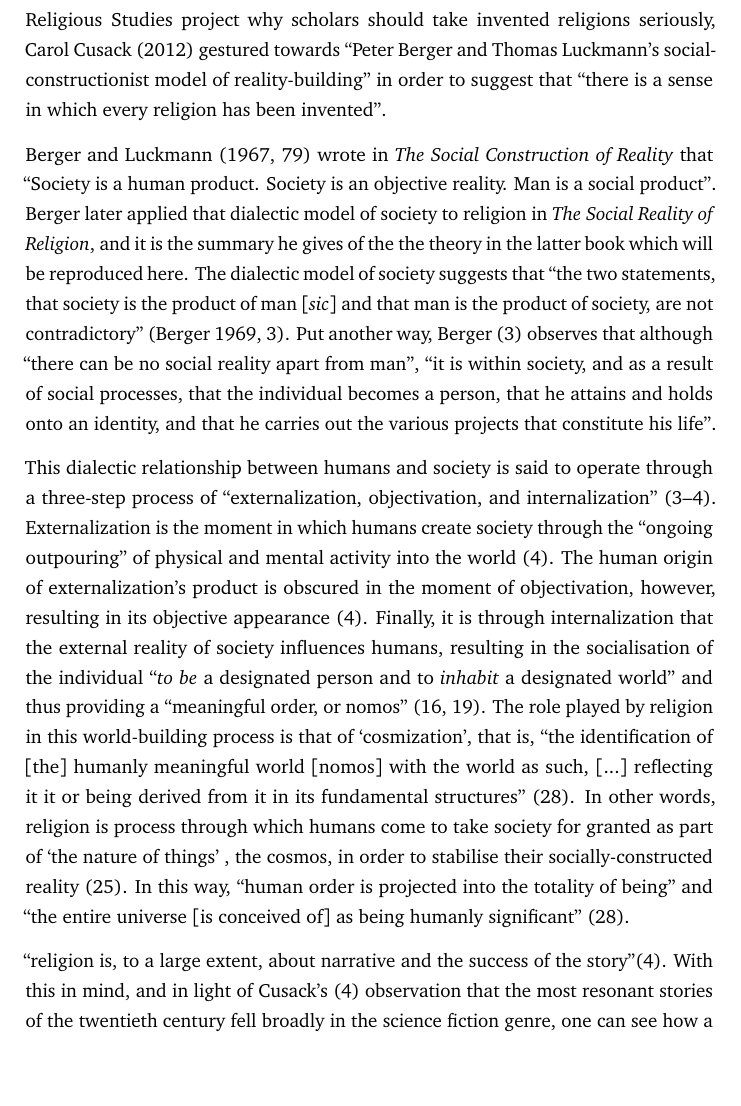
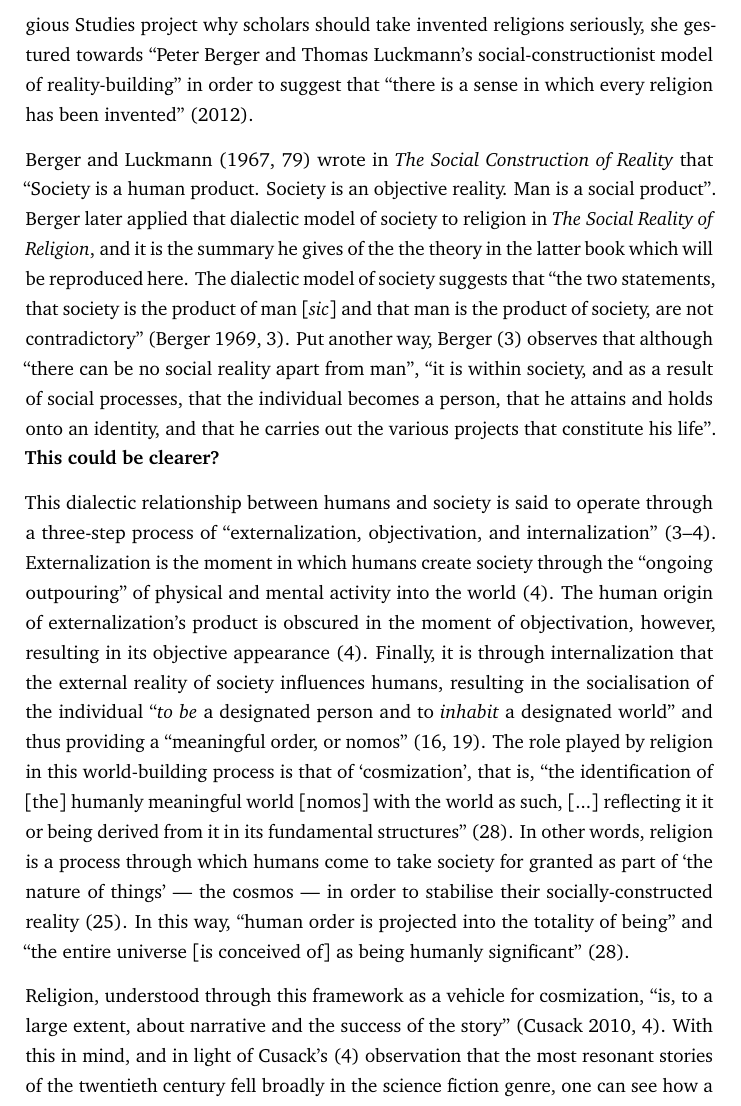
Before and after one commit to idmyn/dissertation, a LaTeX thesis (Chapter_Two.tex): part of page 2 of 5, cut so that both start at the same text, the shorter picture padded with empty space. Compiled offline with pdfLaTeX.

Commit message:
Tidy Berger

```diff
--- a/Chapter_Two.tex
+++ b/Chapter_Two.tex
@@ -36,10 +36,10 @@ if not identical, to traditional religions''
 and ought thus to be taken seriously by scholars.
 Indeed, when asked in an interview for the Religious Studies project
 why scholars should take invented religions seriously,
-Carol Cusack \parencite*{CusackPodcast} gestured towards
-``Peter Berger and Thomas Luckmann’s
+she  gestured towards ``Peter Berger and Thomas Luckmann’s
 social-constructionist model of reality-building'' in order to suggest
-that ``there is a sense in which every religion has been invented''.
+that ``there is a sense in which every religion has been invented''
+\parencite*{CusackPodcast}.
 
 Berger and Luckmann \parencite*[79]{Berger67} wrote in
 \textit{The Social Construction of Reality} that
@@ -60,6 +60,7 @@ Put another way, Berger (3) observes that although
 that the individual becomes a person,
 that he attains and holds onto an identity,
 and that he carries out the various projects that constitute his life''.
+\textbf{This could be clearer?}
 
 This dialectic relationship between humans and society is said to operate
 through a three-step process of
@@ -81,16 +82,15 @@ is that of `cosmization', that is,
 ``the identification of [the] humanly meaningful world [nomos]
 with the world as such, [...] reflecting it it or being derived from it
 in its fundamental structures'' (28).
-In other words, religion is process through which humans
+In other words, religion is a process through which humans
 come to take society for granted as part of `the nature of things'
-, the cosmos, in order to stabilise their socially-constructed reality (25).
+--- the cosmos --- in order to stabilise their socially-constructed reality (25).
 In this way, ``human order is projected into the totality of being''
-and ``the entire universe [is conceived of] as being humanly significant''
-(28).
+and ``the entire universe [is conceived of] as being humanly significant'' (28).
 
-
-``religion is, to a large extent, about narrative
-and the success of the story''(4).
+Religion, understood through this framework as a vehicle for cosmization,
+``is, to a large extent, about narrative
+and the success of the story'' \parencite[4]{Cusack10}.
 With this in mind, and in light of Cusack's (4) observation
 that the most resonant stories of the twentieth century
 fell broadly in the science fiction genre,
```
Also changed, not shown: Chapter_Two.tex (4 more changed lines).
